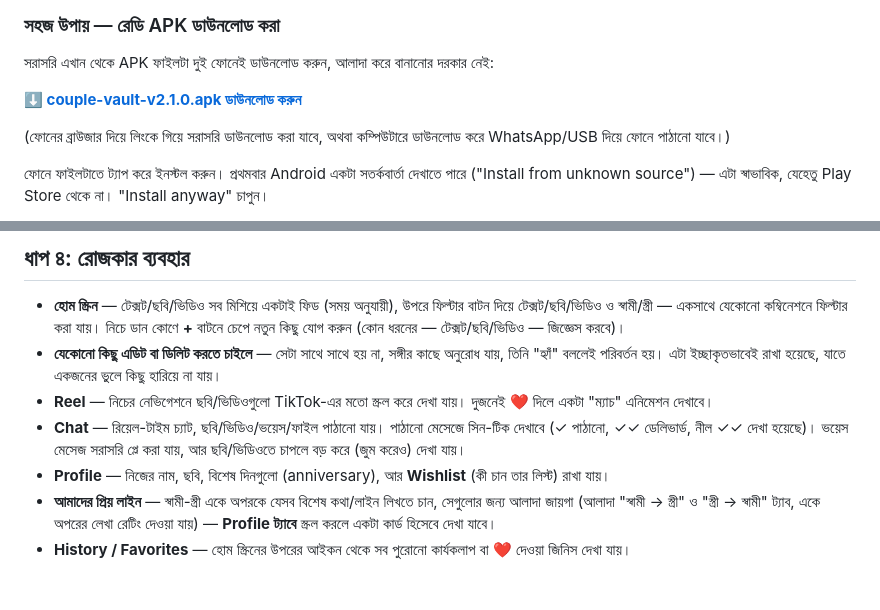
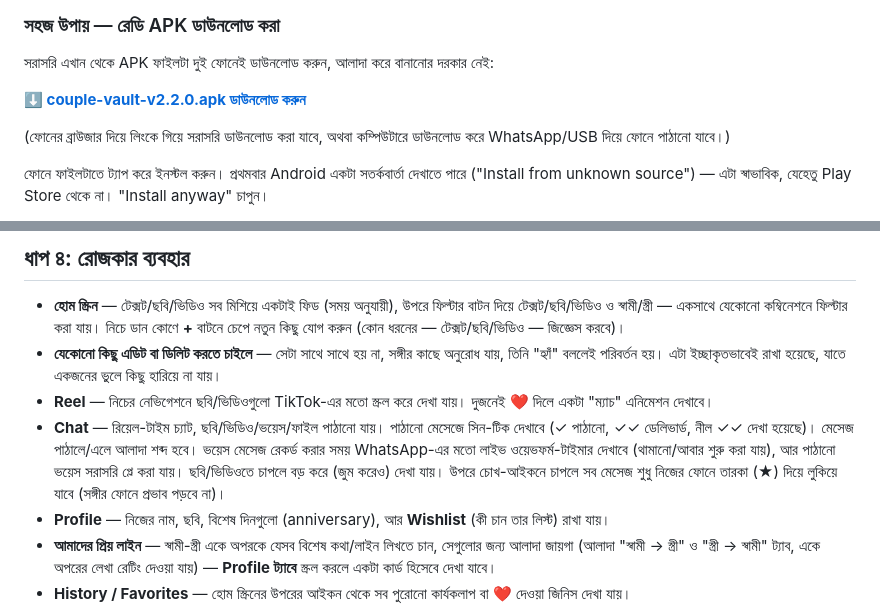
Before and after one commit to mamun-qamarix/parsonal, a Markdown page: USER_GUIDE.md, 2 parts joined by grey strips. Rendered like a GitHub page; blank space fills up the shorter version.

Commit message:
Point user guide to APK v2.2.0, mention chat sound/recording/privacy

```diff
--- a/USER_GUIDE.md
+++ b/USER_GUIDE.md
@@ -59,7 +59,7 @@
 
 সরাসরি এখান থেকে APK ফাইলটা দুই ফোনেই ডাউনলোড করুন, আলাদা করে বানানোর দরকার নেই:
 
-**[⬇️ couple-vault-v2.1.0.apk ডাউনলোড করুন](https://github.com/mamun-qamarix/parsonal/releases/download/apk-v2.1.0/couple-vault-v2.1.0.apk)**
+**[⬇️ couple-vault-v2.2.0.apk ডাউনলোড করুন](https://github.com/mamun-qamarix/parsonal/releases/download/apk-v2.2.0/couple-vault-v2.2.0.apk)**
 
 (ফোনের ব্রাউজার দিয়ে লিংকে গিয়ে সরাসরি ডাউনলোড করা যাবে, অথবা কম্পিউটারে ডাউনলোড করে WhatsApp/USB দিয়ে ফোনে পাঠানো যাবে।)
 
@@ -106,7 +106,7 @@ flutter build apk --release
 - **হোম স্ক্রিন** — টেক্সট/ছবি/ভিডিও সব মিশিয়ে একটাই ফিড (সময় অনুযায়ী), উপরে ফিল্টার বাটন দিয়ে টেক্সট/ছবি/ভিডিও ও স্বামী/স্ত্রী — একসাথে যেকোনো কম্বিনেশনে ফিল্টার করা যায়। নিচে ডান কোণে **+** বাটনে চেপে নতুন কিছু যোগ করুন (কোন ধরনের — টেক্সট/ছবি/ভিডিও — জিজ্ঞেস করবে)।
 - **যেকোনো কিছু এডিট বা ডিলিট করতে চাইলে** — সেটা সাথে সাথে হয় না, সঙ্গীর কাছে অনুরোধ যায়, তিনি "হ্যাঁ" বললেই পরিবর্তন হয়। এটা ইচ্ছাকৃতভাবেই রাখা হয়েছে, যাতে একজনের ভুলে কিছু হারিয়ে না যায়।
 - **Reel** — নিচের নেভিগেশনে ছবি/ভিডিওগুলো TikTok-এর মতো স্ক্রল করে দেখা যায়। দুজনেই ❤️ দিলে একটা "ম্যাচ" এনিমেশন দেখাবে।
-- **Chat** — রিয়েল-টাইম চ্যাট, ছবি/ভিডিও/ভয়েস/ফাইল পাঠানো যায়। পাঠানো মেসেজে সিন-টিক দেখাবে (✓ পাঠানো, ✓✓ ডেলিভার্ড, নীল ✓✓ দেখা হয়েছে)। ভয়েস মেসেজ সরাসরি প্লে করা যায়, আর ছবি/ভিডিওতে চাপলে বড় করে (জুম করেও) দেখা যায়।
+- **Chat** — রিয়েল-টাইম চ্যাট, ছবি/ভিডিও/ভয়েস/ফাইল পাঠানো যায়। পাঠানো মেসেজে সিন-টিক দেখাবে (✓ পাঠানো, ✓✓ ডেলিভার্ড, নীল ✓✓ দেখা হয়েছে)। মেসেজ পাঠালে/এলে আলাদা শব্দ হবে। ভয়েস মেসেজ রেকর্ড করার সময় WhatsApp-এর মতো লাইভ ওয়েভফর্ম-টাইমার দেখাবে (থামানো/আবার শুরু করা যায়), আর পাঠানো ভয়েস সরাসরি প্লে করা যায়। ছবি/ভিডিওতে চাপলে বড় করে (জুম করেও) দেখা যায়। উপরে চোখ-আইকনে চাপলে সব মেসেজ শুধু নিজের ফোনে তারকা (★) দিয়ে লুকিয়ে যাবে (সঙ্গীর ফোনে প্রভাব পড়বে না)।
 - **Profile** — নিজের নাম, ছবি, বিশেষ দিনগুলো (anniversary), আর **Wishlist** (কী চান তার লিস্ট) রাখা যায়।
 - **আমাদের প্রিয় লাইন** — স্বামী-স্ত্রী একে অপরকে যেসব বিশেষ কথা/লাইন লিখতে চান, সেগুলোর জন্য আলাদা জায়গা (আলাদা "স্বামী → স্ত্রী" ও "স্ত্রী → স্বামী" ট্যাব, একে অপরের লেখা রেটিং দেওয়া যায়) — **Profile ট্যাবে** স্ক্রল করলে একটা কার্ড হিসেবে দেখা যাবে।
 - **History / Favorites** — হোম স্ক্রিনের উপরের আইকন থেকে সব পুরোনো কার্যকলাপ বা ❤️ দেওয়া জিনিস দেখা যায়।
```
